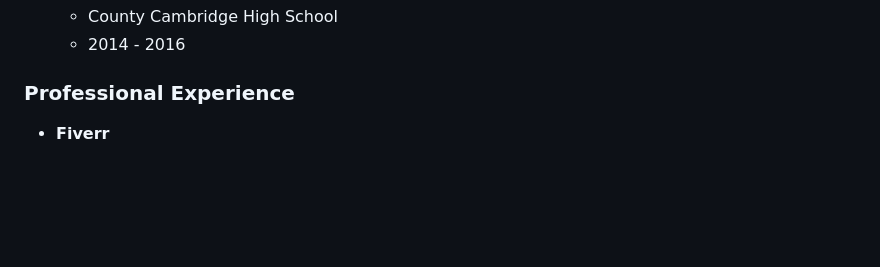
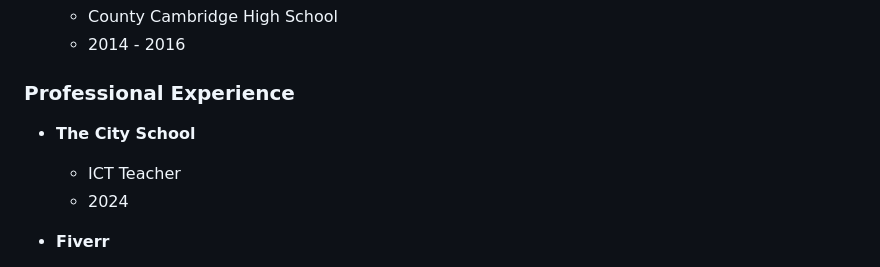
Before and after one commit to Shahzaib-D-Memon/Shahzaib-Portfolio.github.io, a Markdown page: README.md, the part around the change. Drawn GitHub-style; blank space fills up the shorter version.

```diff
--- a/README.md
+++ b/README.md
@@ -33,6 +33,10 @@ I am Shahzaib Memon, A Computer Systems Engineer, ICT Teacher, and Web Developer
   - 2014 - 2016
 
 ### Professional Experience
+
+- **The City School**
+  - ICT Teacher
+  - 2024
 
 - **Fiverr**
   - Completed various projects as a Level 1 Fiverr seller
```
